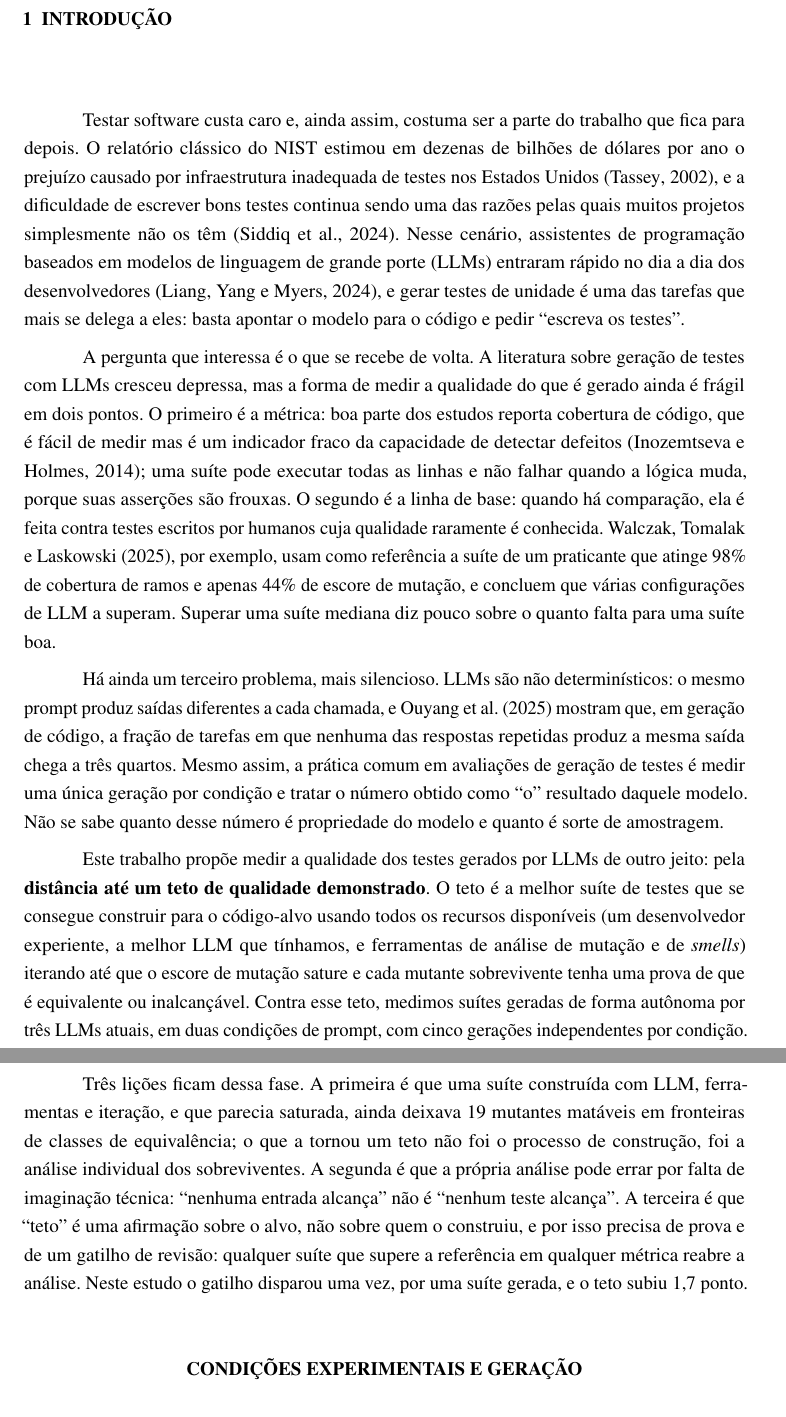
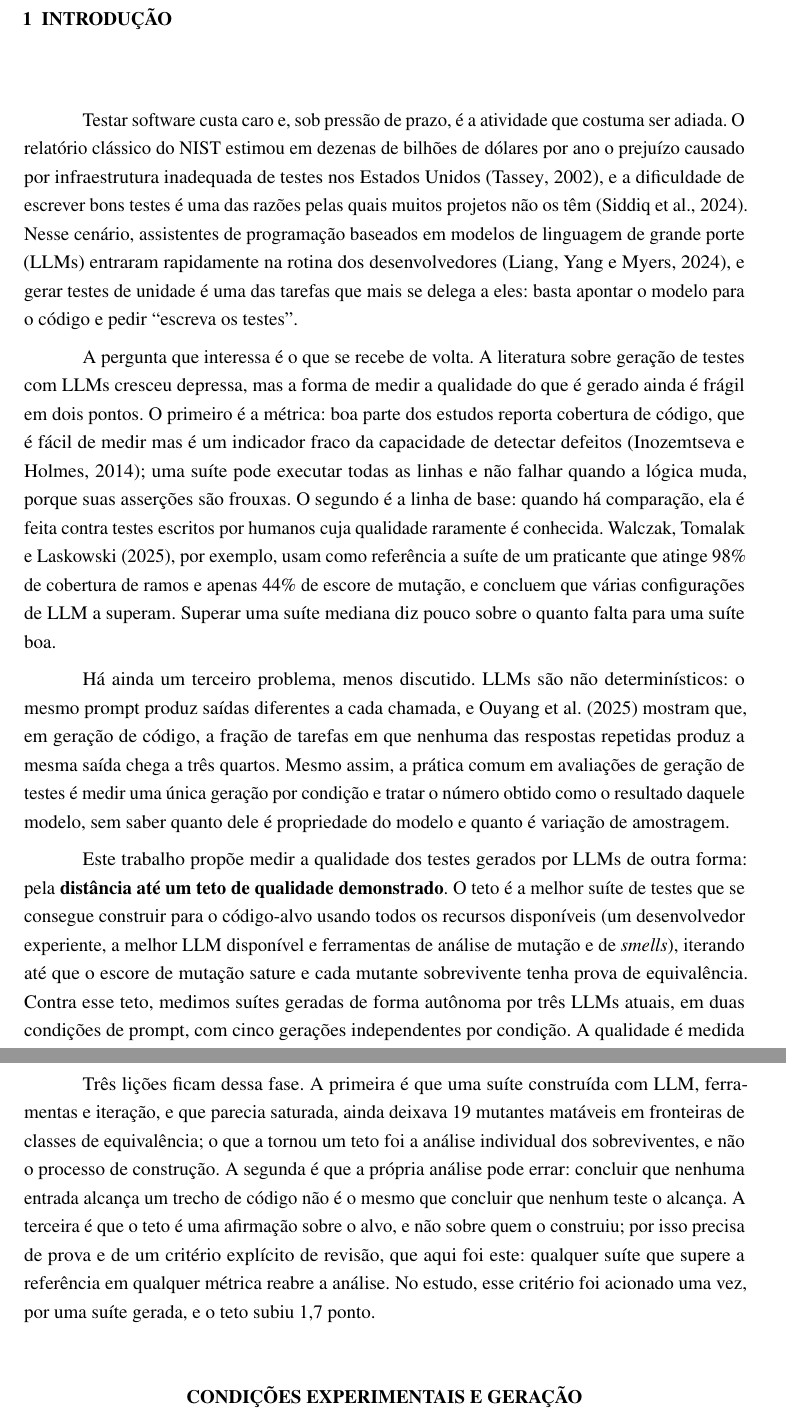
Before and after one commit to vitorklock/unijui-are-ai-tests-better-validator, a LaTeX thesis (tcc/main.tex, which reads tcc/capitulos/01-introducao.tex, tcc/capitulos/04-desenvolvimento.tex): two parts of pages 12 and 22 of 34, joined at a grey line, cut so that both start at the same text. Compiled offline with pdfLaTeX.

Commit message:
TCC v3: e-mail do orientador, revisão de estilo (humanizer), resumo ajustado
Co-Authored-By: Claude Fable 5.1 <noreply@anthropic.com>
Claude-Session: https://claude.ai/code/session_01SSKa3qRv5Kohfp2vGMu1NC

```diff
--- a/tcc/capitulos/01-introducao.tex
+++ b/tcc/capitulos/01-introducao.tex
@@ -4,13 +4,13 @@
 \chapter{Introdução}
 \label{cap:introducao}
 
-Testar software custa caro e, ainda assim, costuma ser a parte do trabalho que fica para depois. O relatório clássico do NIST estimou em dezenas de bilhões de dólares por ano o prejuízo causado por infraestrutura inadequada de testes nos Estados Unidos \cite{tassey2002}, e a dificuldade de escrever bons testes continua sendo uma das razões pelas quais muitos projetos simplesmente não os têm \cite{siddiq2024}. Nesse cenário, assistentes de programação baseados em modelos de linguagem de grande porte (LLMs) entraram rápido no dia a dia dos desenvolvedores \cite{liang2024}, e gerar testes de unidade é uma das tarefas que mais se delega a eles: basta apontar o modelo para o código e pedir ``escreva os testes''.
+Testar software custa caro e, sob pressão de prazo, é a atividade que costuma ser adiada. O relatório clássico do NIST estimou em dezenas de bilhões de dólares por ano o prejuízo causado por infraestrutura inadequada de testes nos Estados Unidos \cite{tassey2002}, e a dificuldade de escrever bons testes é uma das razões pelas quais muitos projetos não os têm \cite{siddiq2024}. Nesse cenário, assistentes de programação baseados em modelos de linguagem de grande porte (LLMs) entraram rapidamente na rotina dos desenvolvedores \cite{liang2024}, e gerar testes de unidade é uma das tarefas que mais se delega a eles: basta apontar o modelo para o código e pedir ``escreva os testes''.
 
 A pergunta que interessa é o que se recebe de volta. A literatura sobre geração de testes com LLMs cresceu depressa, mas a forma de medir a qualidade do que é gerado ainda é frágil em dois pontos. O primeiro é a métrica: boa parte dos estudos reporta cobertura de código, que é fácil de medir mas é um indicador fraco da capacidade de detectar defeitos \cite{inozemtseva2014}; uma suíte pode executar todas as linhas e não falhar quando a lógica muda, porque suas asserções são frouxas. O segundo é a linha de base: quando há comparação, ela é feita contra testes escritos por humanos cuja qualidade raramente é conhecida. \citeonline{walczak2025}, por exemplo, usam como referência a suíte de um praticante que atinge 98\% de cobertura de ramos e apenas 44\% de escore de mutação, e concluem que várias configurações de LLM a superam. Superar uma suíte mediana diz pouco sobre o quanto falta para uma suíte boa.
 
-Há ainda um terceiro problema, mais silencioso. LLMs são não determinísticos: o mesmo prompt produz saídas diferentes a cada chamada, e \citeonline{ouyang2025} mostram que, em geração de código, a fração de tarefas em que nenhuma das respostas repetidas produz a mesma saída chega a três quartos. Mesmo assim, a prática comum em avaliações de geração de testes é medir uma única geração por condição e tratar o número obtido como ``o'' resultado daquele modelo. Não se sabe quanto desse número é propriedade do modelo e quanto é sorte de amostragem.
+Há ainda um terceiro problema, menos discutido. LLMs são não determinísticos: o mesmo prompt produz saídas diferentes a cada chamada, e \citeonline{ouyang2025} mostram que, em geração de código, a fração de tarefas em que nenhuma das respostas repetidas produz a mesma saída chega a três quartos. Mesmo assim, a prática comum em avaliações de geração de testes é medir uma única geração por condição e tratar o número obtido como o resultado daquele modelo, sem saber quanto dele é propriedade do modelo e quanto é variação de amostragem.
 
-Este trabalho propõe medir a qualidade dos testes gerados por LLMs de outro jeito: pela \textbf{distância até um teto de qualidade demonstrado}. O teto é a melhor suíte de testes que se consegue construir para o código-alvo usando todos os recursos disponíveis (um desenvolvedor experiente, a melhor LLM que tínhamos, e ferramentas de análise de mutação e de \textit{smells}) iterando até que o escore de mutação sature e cada mutante sobrevivente tenha uma prova de que é equivalente ou inalcançável. Contra esse teto, medimos suítes geradas de forma autônoma por três LLMs atuais, em duas condições de prompt, com cinco gerações independentes por condição. A qualidade é medida em três dimensões: cobertura (linhas e ramos), poder de detecção de defeitos (escore de mutação, lido como \textit{recall}, e precisão, lida a partir dos testes que falham sobre o código correto) e manutenibilidade (densidade de \textit{test smells}).
+Este trabalho propõe medir a qualidade dos testes gerados por LLMs de outra forma: pela \textbf{distância até um teto de qualidade demonstrado}. O teto é a melhor suíte de testes que se consegue construir para o código-alvo usando todos os recursos disponíveis (um desenvolvedor experiente, a melhor LLM disponível e ferramentas de análise de mutação e de \textit{smells}), iterando até que o escore de mutação sature e cada mutante sobrevivente tenha prova de equivalência. Contra esse teto, medimos suítes geradas de forma autônoma por três LLMs atuais, em duas condições de prompt, com cinco gerações independentes por condição. A qualidade é medida em três dimensões: cobertura (linhas e ramos), poder de detecção de defeitos (escore de mutação, lido como \textit{recall}, e precisão, lida a partir dos testes que falham sobre o código correto) e manutenibilidade (densidade de \textit{test smells}).
 
 As questões de pesquisa são:
 
--- a/tcc/capitulos/04-desenvolvimento.tex
+++ b/tcc/capitulos/04-desenvolvimento.tex
@@ -36,7 +36,7 @@ Os oito restantes foram então classificados: dois equivalentes no sentido clás
 
 A segunda revisão veio de fora. A primeira suíte gerada na condição Fable/P2 cobriu mais linhas e ramos que o teto (e uma do DeepSeek com P2 repetiu a façanha, pelo mesmo caminho). Ela envolveu a função \texttt{parse} com \texttt{vi.mock}, mantendo a implementação real, e em dois testes fez \texttt{parse} devolver nós que o \textit{parser} nunca produz, alcançando os dois \texttt{default} do avaliador. A classificação ``inalcançável pela API pública'' estava correta quanto às entradas, mas o critério que importa em teste de mutação é se \textit{algum teste válido} distingue o mutante, e um teste com injeção de dependência distingue. Pelo mesmo raciocínio, o \texttt{if} morto do \textit{parser} é alcançável com um \textit{spy} no método que ele chama. Três testes mataram os seis. A suíte final do teto tem 119 testes, 99,5\% de escore de mutação (338 mutantes mortos, 29 por \textit{timeout}, 2 sobreviventes), cobertura de 100\% de linhas e 99,3\% de ramos, nenhum falso positivo e nenhum \textit{smell}. Os dois mutantes que restam têm prova de equivalência no Apêndice~\ref{ap:equivalentes}: ambos estão em métodos privados cujo valor nunca escapa da classe, e nem injeção os alcança. Subtraindo-os do denominador, o teto atinge 100\%; mantendo-os, como fazemos para todas as suítes, 99,5\% é o limite superior para este alvo.
 
-Três lições ficam dessa fase. A primeira é que uma suíte construída com LLM, ferramentas e iteração, e que parecia saturada, ainda deixava 19 mutantes matáveis em fronteiras de classes de equivalência; o que a tornou um teto não foi o processo de construção, foi a análise individual dos sobreviventes. A segunda é que a própria análise pode errar por falta de imaginação técnica: ``nenhuma entrada alcança'' não é ``nenhum teste alcança''. A terceira é que ``teto'' é uma afirmação sobre o alvo, não sobre quem o construiu, e por isso precisa de prova e de um gatilho de revisão: qualquer suíte que supere a referência em qualquer métrica reabre a análise. Neste estudo o gatilho disparou uma vez, por uma suíte gerada, e o teto subiu 1,7 ponto.
+Três lições ficam dessa fase. A primeira é que uma suíte construída com LLM, ferramentas e iteração, e que parecia saturada, ainda deixava 19 mutantes matáveis em fronteiras de classes de equivalência; o que a tornou um teto foi a análise individual dos sobreviventes, e não o processo de construção. A segunda é que a própria análise pode errar: concluir que nenhuma entrada alcança um trecho de código não é o mesmo que concluir que nenhum teste o alcança. A terceira é que o teto é uma afirmação sobre o alvo, e não sobre quem o construiu; por isso precisa de prova e de um critério explícito de revisão, que aqui foi este: qualquer suíte que supere a referência em qualquer métrica reabre a análise. No estudo, esse critério foi acionado uma vez, por uma suíte gerada, e o teto subiu 1,7 ponto.
 
 \section{Condições experimentais e geração}
 \label{sec:condicoes}
--- a/tcc/main.tex
+++ b/tcc/main.tex
@@ -138,7 +138,7 @@
     \thanks{Estudante do Curso de Engenharia de Software -- UNIJUÍ, Santa Rosa-RS, Brasil. E-mail: \texttt{vitor.klock@sou.unijui.edu.br}}
     \and
     Junior Marcos Bandeira
-    \thanks{Professor Orientador -- UNIJUÍ, Santa Rosa-RS, Brasil. E-mail: \texttt{[e-mail do orientador]}}
+    \thanks{Professor Orientador -- UNIJUÍ, Santa Rosa-RS, Brasil. E-mail: \texttt{junior.bandeira@unijui.edu.br}}
 }
 
 % --- Informações específicas da UNIJUÍ (definidas no unijui.sty) ---
@@ -169,7 +169,7 @@
 
 % --- Resumo e Abstract ---
 \resumoemportugues{%
-   Modelos de linguagem de grande porte (LLMs) são usados rotineiramente para gerar testes de unidade, mas a qualidade do que geram costuma ser medida por cobertura, um indicador fraco de detecção de defeitos, ou comparada a testes humanos de qualidade desconhecida, e quase sempre a partir de uma única geração. Este trabalho propõe medir a distância até um teto de qualidade demonstrado: a melhor suíte que se consegue construir para o código-alvo com um desenvolvedor, uma LLM e ferramentas de mutação e de \textit{test smells}, iterando até que todo mutante sobrevivente tenha prova de equivalência. Para um avaliador de expressões em TypeScript com 369 mutantes, o teto ficou em 99,5\% de escore de mutação. Contra ele, medimos suítes geradas autonomamente por três LLMs (Claude Fable 5.1, Gemini 4 Neon e DeepSeek V4.1 Flash), com um prompt básico e um prompt ciente das métricas, em cinco gerações por condição, em cobertura, poder de detecção e densidade de \textit{smells}. Com o prompt básico, as suítes ficam a 3 pontos percentuais ou menos do teto em cobertura de linhas, mas a 8,4, 8,7 e 17,9 pontos em escore de mutação: executam quase tudo e verificam bem menos do que executam. O prompt ciente das métricas reduziu essa distância em 57\%, 75\% e 73\%, em todas as gerações, e colocou o modelo de baixo custo à frente dos modelos de fronteira sem orientação. A dispersão entre gerações variou de 0,4 a 2,5 pontos conforme o modelo, o bastante para inverter a ordem entre condições vizinhas em até 36\% das amostras de geração única.
+   Modelos de linguagem de grande porte (LLMs) são usados rotineiramente para gerar testes de unidade, mas a qualidade do que geram costuma ser medida por cobertura, um indicador fraco de detecção de defeitos, ou comparada a testes humanos de qualidade desconhecida, e quase sempre a partir de uma única geração. Este trabalho propõe medir a distância até um teto de qualidade demonstrado: a melhor suíte que se consegue construir para o código-alvo com um desenvolvedor, uma LLM e ferramentas de mutação e de \textit{test smells}, iterando até que todo mutante sobrevivente tenha prova de equivalência. Para um avaliador de expressões em TypeScript com 369 mutantes, o teto ficou em 99,5\% de escore de mutação. Contra ele, medimos suítes geradas autonomamente por três LLMs (Claude Fable 5.1, Gemini 4 Neon e DeepSeek V4.1 Flash), com um prompt básico e um prompt ciente das métricas, em cinco gerações por condição, em cobertura, poder de detecção e densidade de \textit{smells}. Com o prompt básico, as suítes ficam a 3 pontos percentuais ou menos do teto em cobertura de linhas, mas a 8,4, 8,7 e 17,9 pontos em escore de mutação: executam quase tudo e verificam bem menos do que executam. O prompt ciente das métricas reduziu essa distância em 57\%, 75\% e 73\%, em todas as gerações, e colocou o modelo de baixo custo à frente dos modelos de fronteira sem orientação. A dispersão entre gerações variou de 0,4 a 2,5 pontos conforme o modelo, o suficiente para inverter a ordem entre condições vizinhas em até 36\% das amostras de geração única.
 }
 % Instrução: Use letras minúsculas para as palavras-chave, separe-as com ponto e vírgula (;) e encerre a última com um ponto (.)
 \palavraschaveemportugues{geração de testes; modelos de linguagem; teste de mutação; qualidade de testes; test smells.}
```
Also changed, not shown: tcc/capitulos/05-consideracoes-finais.tex (+2 -2 lines), tcc/main.pdf, tcc/capitulos/04-desenvolvimento.tex (6 more changed lines).
